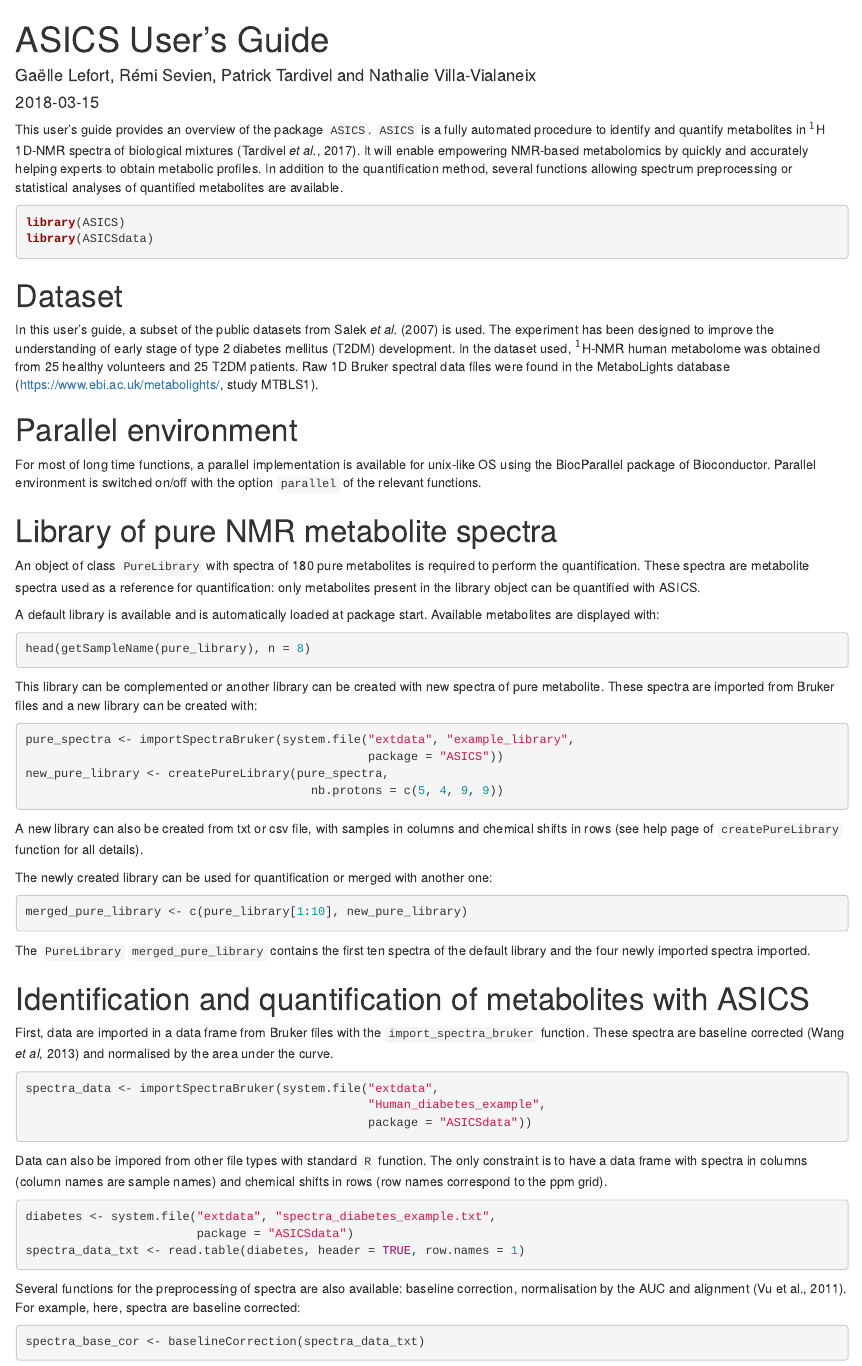
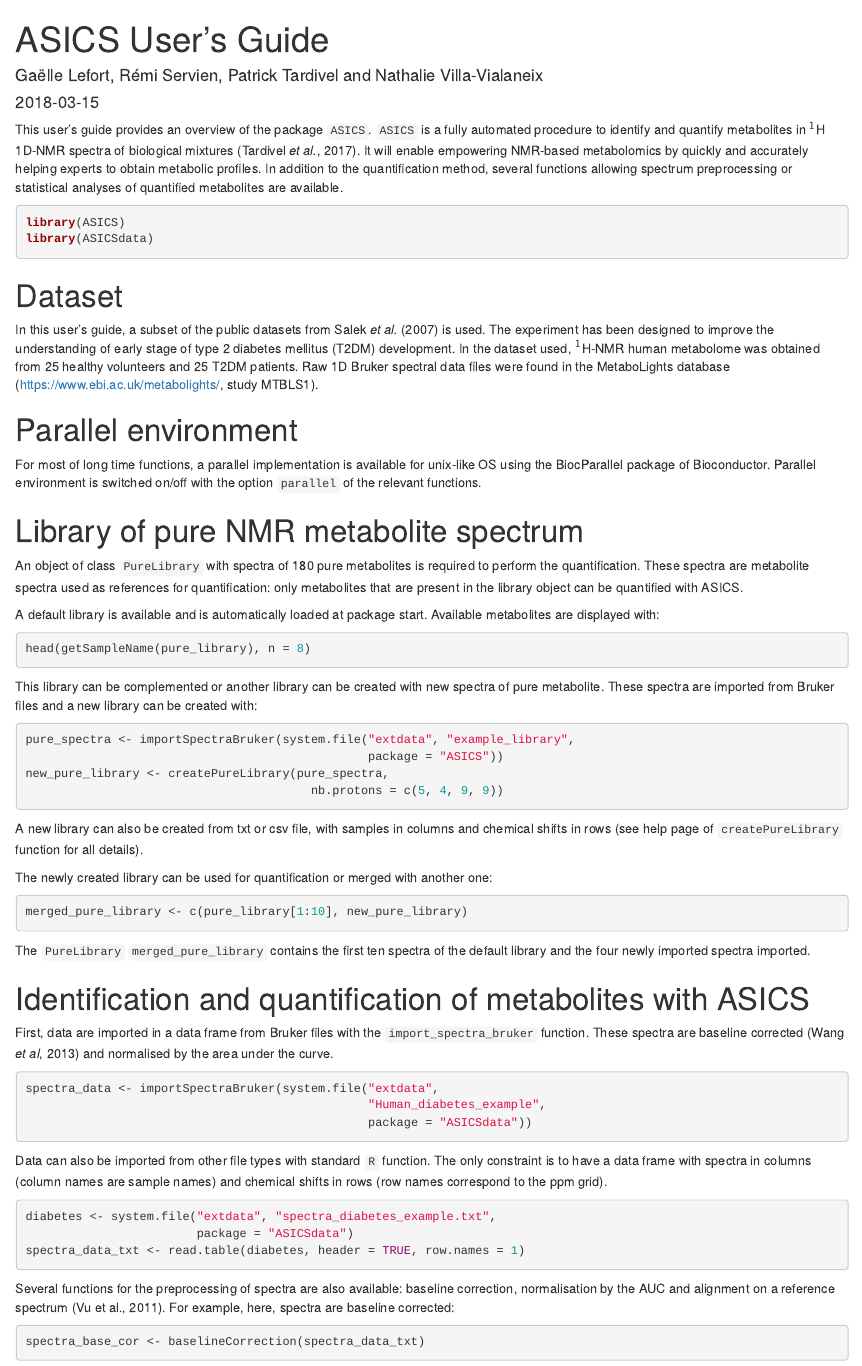
Before and after one commit to GaelleLefort/ASICS, an R Markdown document (inst/doc/ASICSUsersGuide.Rmd): the page in a window 1100 px wide, from its top. Rendered offline with R 4.5, knitr and Pandoc, with nearby package versions; the code chunks are not run, so their results and figures are left out; drawn as R Markdown's standard HTML page in place of the format the file asks for.

Commit message:
Premières modifs doc package
Signed-off-by: Rémi Servien <remi.servien@inra.fr>

````diff
--- a/inst/doc/ASICSUsersGuide.Rmd
+++ b/inst/doc/ASICSUsersGuide.Rmd
@@ -1,6 +1,6 @@
 ---
 title: "ASICS User's Guide"
-author: "Gaëlle Lefort, Rémi Sevien, Patrick Tardivel and Nathalie Villa-Vialaneix"
+author: "Gaëlle Lefort, Rémi Servien, Patrick Tardivel and Nathalie Villa-Vialaneix"
 date: "`r Sys.Date()`"
 output:
   BiocStyle::html_document:
@@ -43,11 +43,11 @@ unix-like OS using the BiocParallel package of Bioconductor. Parallel
 environment is switched on/off with the option `parallel` of the relevant
 functions.
 
-# Library of pure NMR metabolite spectra
+# Library of pure NMR metabolite spectrum
 
 An object of class `PureLibrary` with spectra of 180 pure metabolites is
 required to perform the quantification. These spectra are metabolite spectra
-used as a reference for quantification: only metabolites present in the library
+used as references for quantification: only metabolites that are present in the library
 object can be quantified with ASICS.
 
 A default library is available and is automatically loaded at package start.
@@ -91,7 +91,7 @@ spectra_data <- importSpectraBruker(system.file("extdata",
                                                 package = "ASICSdata"))
 ```
 
-Data can also be impored from other file types with standard `R` function.
+Data can also be imported from other file types with standard `R` function.
 The only constraint is to have a data frame with spectra in columns
 (column names are sample names) and chemical shifts in rows (row names
 correspond to the ppm grid).
@@ -102,7 +102,7 @@ spectra_data_txt <- read.table(diabetes, header = TRUE, row.names = 1)
 ```
 
 Several functions for the preprocessing of spectra are also available: baseline
-correction, normalisation by the AUC and alignment (Vu et al., 2011).
+correction, normalisation by the AUC and alignment on a reference spectrum (Vu et al., 2011).
 For example, here, spectra are baseline corrected:
 ```{r preprocessing, results='hide'}
 spectra_base_cor <- baselineCorrection(spectra_data_txt)
````
Also changed, not shown: R/ASICS.R (+2 -2 lines), R/analysis_on_quantification.R (+14 -14 lines), R/data.R (+1 -1 lines), R/load_data.R (+9 -9 lines).
